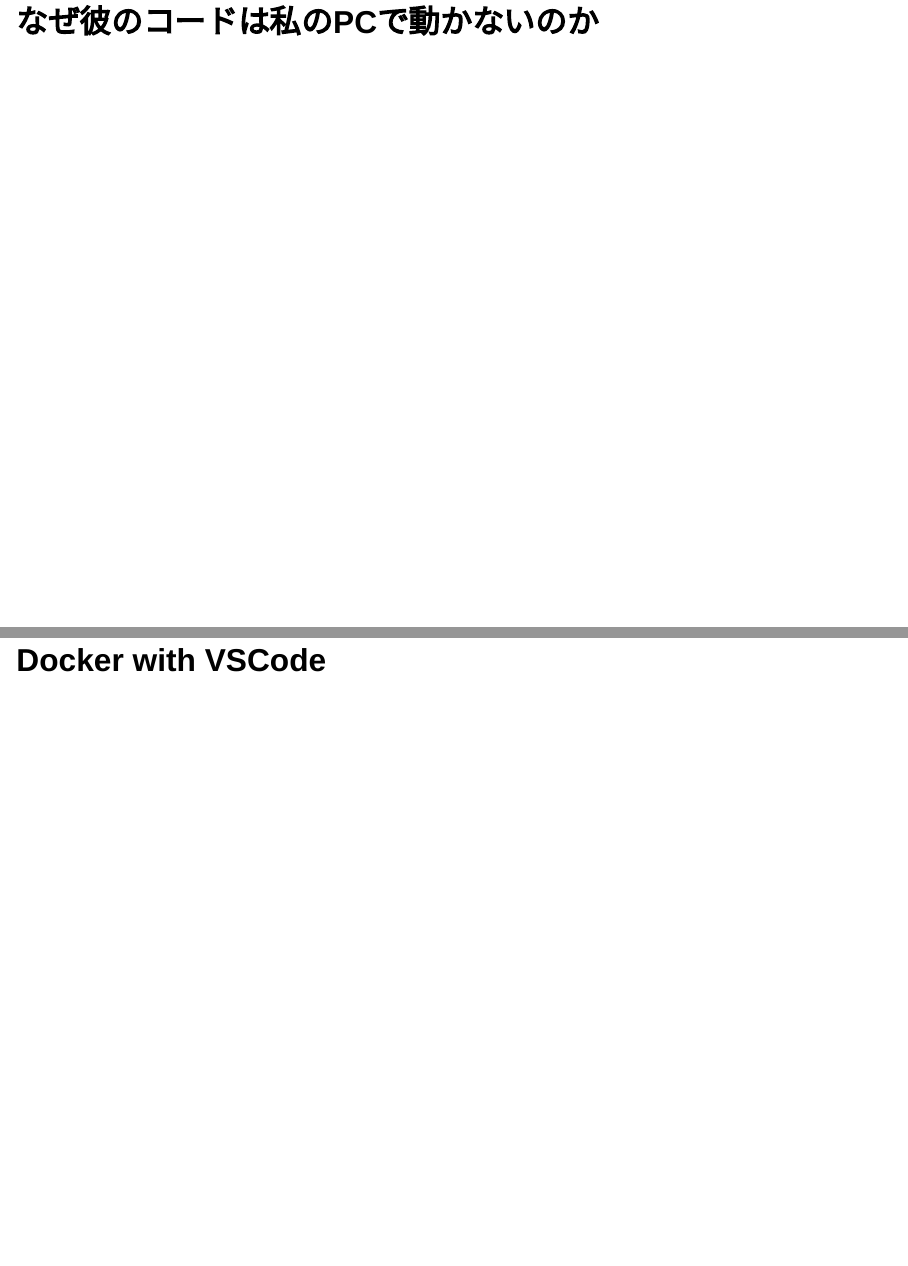
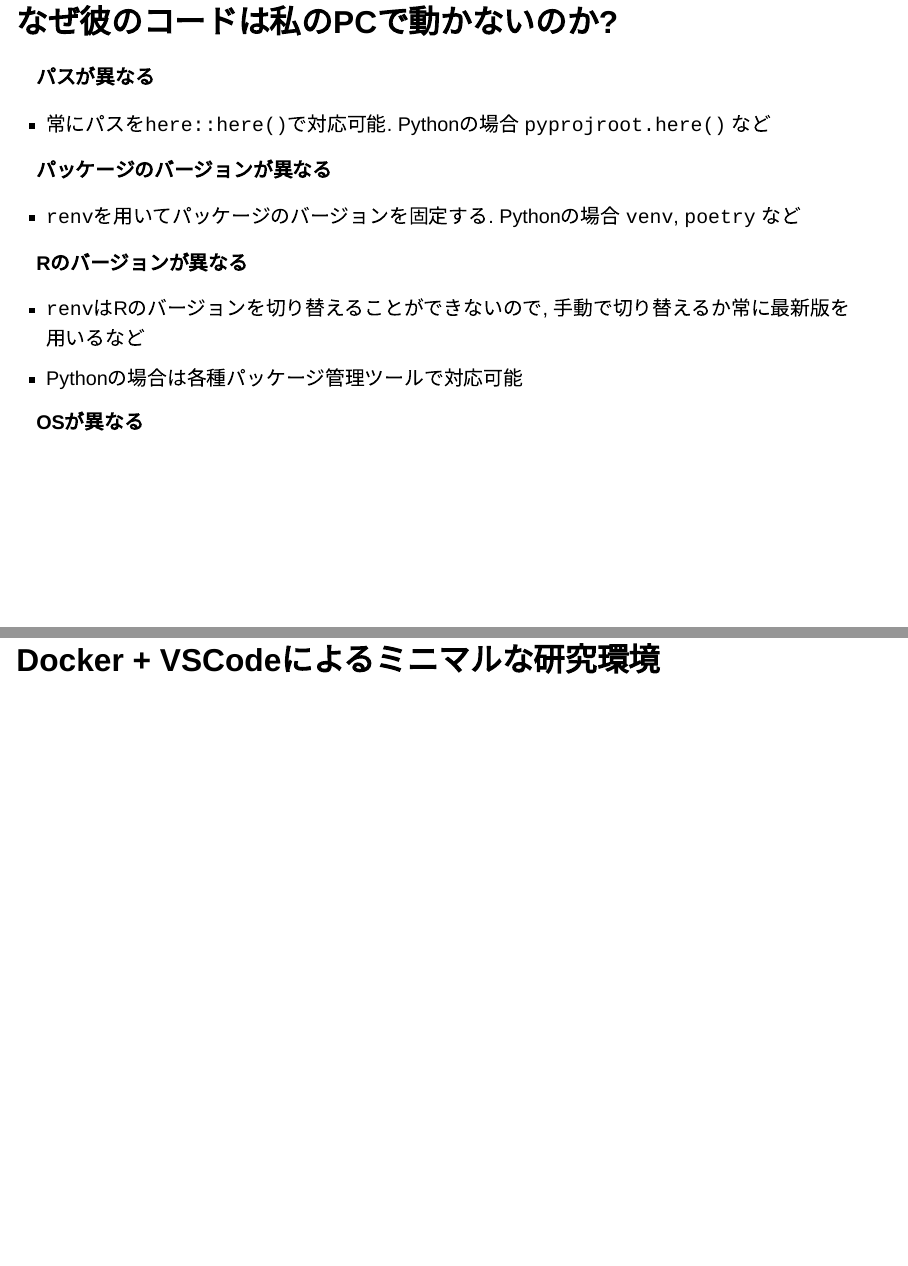
Before and after one commit to kazuyanagimoto/rabootcamp-docker-2023, a Quarto document (index.qmd): pages 4 and 27 of 33, joined at a grey line. Rendered offline with R 4.5, knitr and Pandoc in place of Quarto, with nearby package versions; drawn as Slidy slides in place of the format the file asks for; some code elsewhere in the file could not run offline; a web font asked for in the figures is replaced by an installed one.

Commit message:
Backup commit from Spain

```diff
--- a/index.qmd
+++ b/index.qmd
@@ -62,7 +62,24 @@
 
 ## レプリケーション駆動な研究
 
-## なぜ彼のコードは私のPCで動かないのか
+## なぜ彼のコードは私のPCで動かないのか?
+
+**パスが異なる**
+
+- 常にパスを`here::here()`で対応可能. Pythonの場合 `pyprojroot.here()` など
+
+**パッケージのバージョンが異なる**
+
+- `renv`を用いてパッケージのバージョンを固定する. Pythonの場合 `venv`, `poetry` など
+
+**Rのバージョンが異なる**
+
+- `renv`はRのバージョンを切り替えることができないので, 手動で切り替えるか常に最新版を用いるなど
+- Pythonの場合は各種パッケージ管理ツールで対応可能
+
+**OSが異なる**
+
+
 
 ## バーチャルマシンとレプリケーション
 
@@ -480,4 +497,4 @@
 3. VSCodeで{{< kbd Ctrl-Shift-P >}}から`Rebuild and Reopen in Container`を選択する
 4. RStudioでプロジェクト作成し, `renv`を用いてパッケージを記録する
 
-# Docker with VSCode {visibility="uncounted"}
+# Docker + VSCodeによるミニマルな研究環境 {visibility="uncounted"}
```
Also changed, not shown: index.qmd (4 more changed lines), 1 other file.
